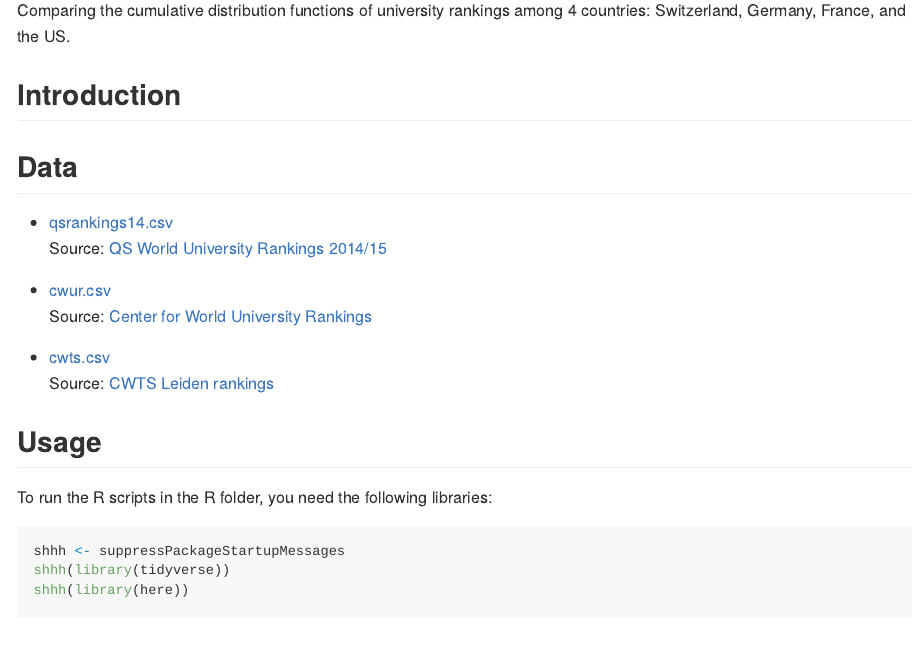
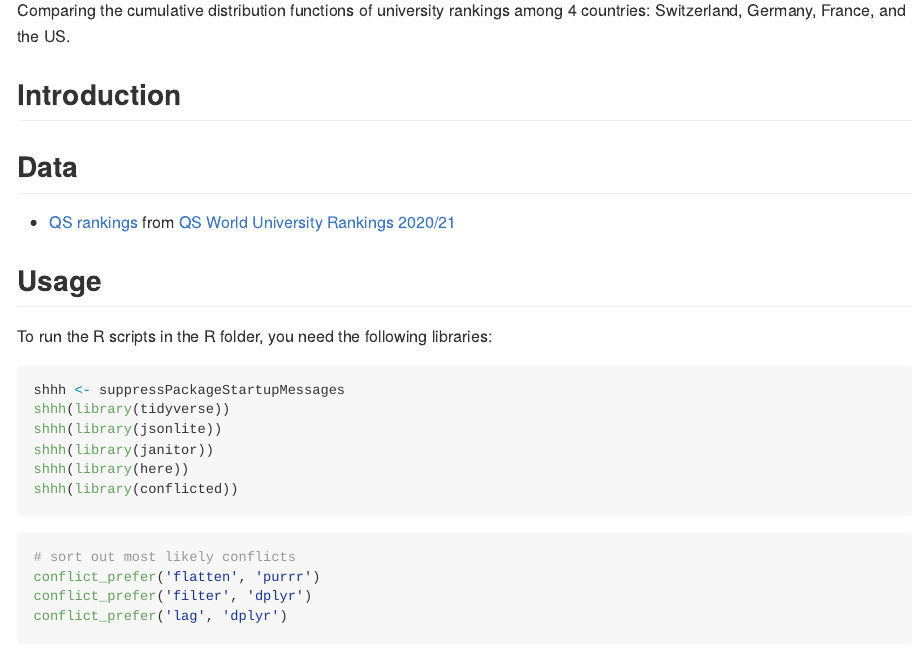
Before and after one commit to zambujo/unirankings, an R Markdown document (README.Rmd): the page in a window 1100 px wide, from 150 px down. The pictures show the output file README.md that the author committed with the source, drawn offline in the style of GitHub.

Commit message:
minor fix: fixes link to new data file
see: #1 #5

````diff
--- a/README.Rmd
+++ b/README.Rmd
@@ -23,14 +23,7 @@ Comparing the cumulative distribution functions of university rankings among 4 c
 
 ## Data
 
-* [qsrankings14.csv](https://github.com/zambujo/unirankings/blob/master/qsrankings14.csv)
-  Source: [QS World University Rankings  2014/15](http://www.topuniversities.com/university-rankings/world-university-rankings/2014)
-
-* [cwur.csv](https://github.com/zambujo/unirankings/blob/master/cwur.csv)
-  Source: [Center for World University Rankings](http://cwur.org/2014/)
-
-* [cwts.csv](https://github.com/zambujo/unirankings/blob/master/cwts.csv)
-  Source: [CWTS Leiden rankings](http://www.leidenranking.com/ranking/2014)
+* [QS rankings](https://github.com/zambujo/unirankings/blob/master/data/qs.csv) from [QS World University Rankings  2020/21](http://www.topuniversities.com/university-rankings/world-university-rankings)
 
 ## Usage
 
@@ -39,7 +32,16 @@ To run the R scripts in the R folder, you need the following libraries:
 ```{r}
 shhh <- suppressPackageStartupMessages
 shhh(library(tidyverse))
+shhh(library(jsonlite))
+shhh(library(janitor))
 shhh(library(here))
+shhh(library(conflicted))
+```
+```{r, message=FALSE}
+# sort out most likely conflicts
+conflict_prefer('flatten', 'purrr')
+conflict_prefer('filter', 'dplyr')
+conflict_prefer('lag', 'dplyr')
 ```
 
 
````
Also changed, not shown: README.md.
